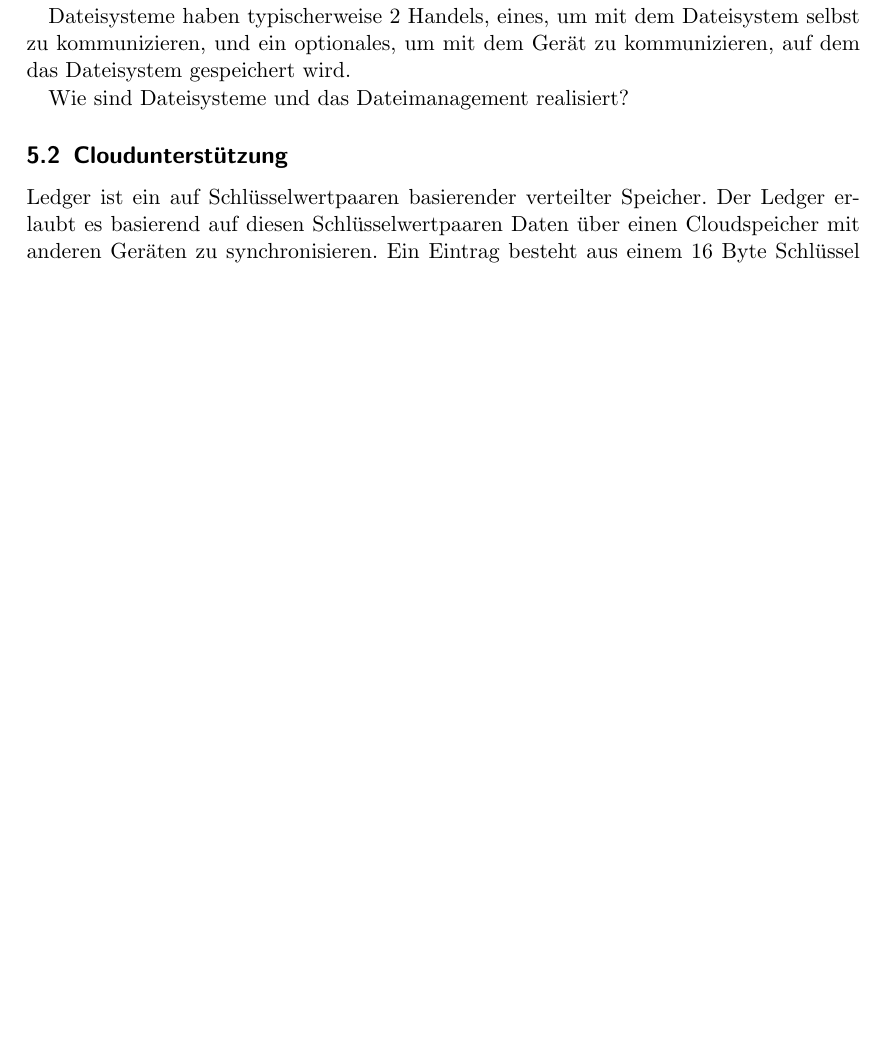
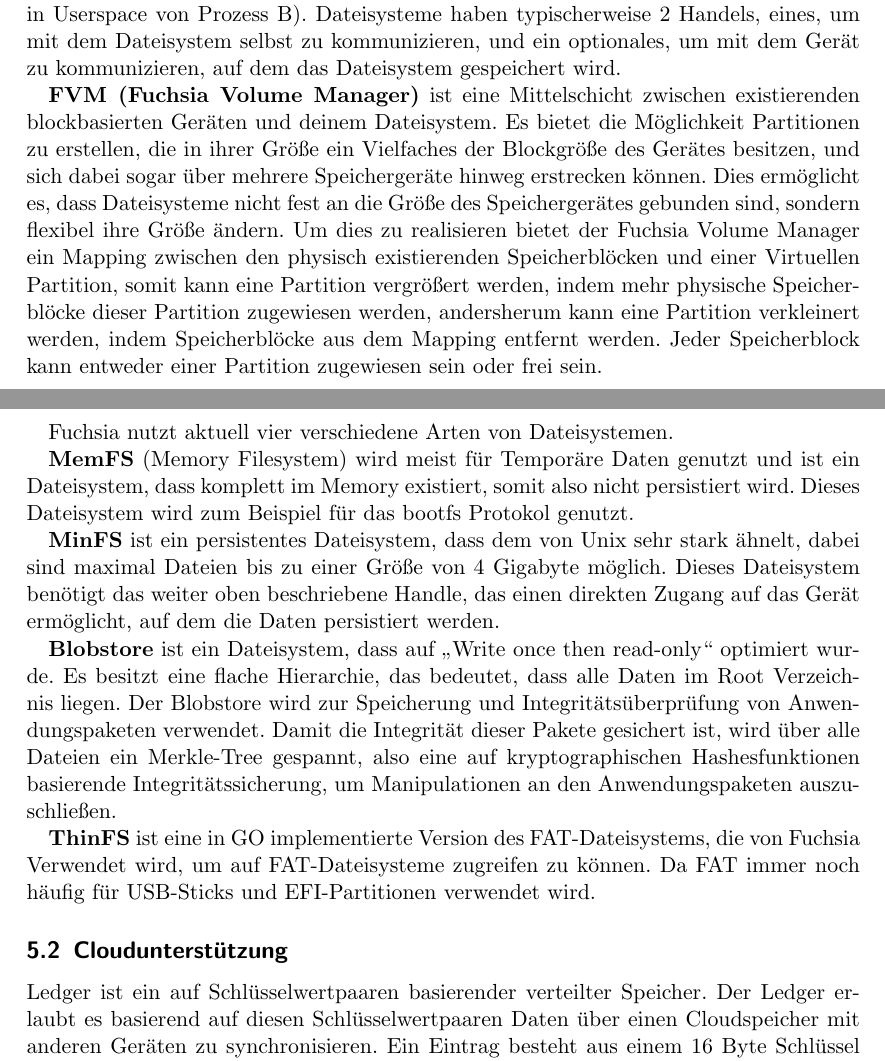
Before and after one commit to niklasweimann/Seminararbeit, a LaTeX document (fuchsia.tex): part of page 10 of 11 before the commit and two parts of pages 10 and 11 of 12 after it, the two joined at a grey line, cut so that both start at the same text, the shorter picture padded with empty space. Compiled offline with pdfLaTeX.

Commit message:
Finish Filesystems and Filearchitekture

```diff
--- a/fuchsia.tex
+++ b/fuchsia.tex
@@ -136,11 +136,19 @@
 \section{Dateisystem}
 \label{sec:Dateisystem}
 \subsection{Dateisystem Architektur und Dateisystem}
-Zircon hat kein eigenes Datei, sondern setzt darauf, dass ein Dateisystem im Benutzerbereich als Prozess zur Verfügung gestellt wird. Dadurch wird es theoretisch möglich, dass das Dateisystem während des laufenden Betriebes ausgetauscht und geupdatet werden kann. Diese Architektur setzt jedoch voraus, dass die Interaktion mit dem Dateisystem auf ein Interface beschränkt ist, dieses wird in Fuchsia mittels FIDL \cite{vglFIDLio} realisiert. Das Kommunikationsmodell für die Interaktion mit dem Dateisystem findet, da es sich immer um eine Kommunikation zwischen zwei Benutzerprozessen handelt, über Channels statt, wodurch ein Server/Client System entsteht. Der Prozess, der das Dateisystem zur Verfügung stellt, entspricht dabei einem Server und die Prozesse, die über die Channels, auf diesen Serverprozess zugreifen, um das Dateisystem zu nutzen, entsprechen in diesem Modell den Clients.
+Zircon hat kein eigenes Dateisystem, sondern setzt darauf, dass ein Dateisystem im Benutzerbereich als Prozess zur Verfügung gestellt wird. Dadurch wird es theoretisch möglich, dass das Dateisystem während des laufenden Betriebes ausgetauscht und geupdatet werden kann. Diese Architektur setzt jedoch voraus, dass die Interaktion mit dem Dateisystem auf ein Interface beschränkt ist, dieses wird in Fuchsia mittels FIDL \cite{vglFIDLio} definiert. Das Kommunikationsmodell für die Interaktion mit dem Dateisystem findet, da es sich immer um eine Kommunikation zwischen zwei Benutzerprozessen handelt, über Channels statt, wodurch ein Server/Client System entsteht. Der Prozess, der das Dateisystem zur Verfügung stellt, entspricht dabei einem Server und die Prozesse, die über die Channels, auf diesen Serverprozess zugreifen, um das Dateisystem zu nutzen, entsprechen in diesem Modell den Clients. Eine Konsequenz aus diesem Konzept ist, dass eine Datei nicht mittels Systemcall geöffnet werden kann, sondern erst eine IPC Verbindung durch einen Fuchsia Channel \cite{https://fuchsia.dev/fuchsia-src/reference/kernel_objects/channel} zwischen den Prozessen hergestellt werden muss, dadurch kommt es zu zwei Kontextwechseln (Userspace von Prozess A in Kernelspace in Userspace von Prozess B). Dateisysteme haben typischerweise 2 Handels, eines, um mit dem Dateisystem selbst zu kommunizieren, und ein optionales, um mit dem Gerät zu kommunizieren, auf dem das Dateisystem gespeichert wird.
 
-Dateisysteme haben typischerweise 2 Handels, eines, um mit dem Dateisystem selbst zu kommunizieren, und ein optionales, um mit dem Gerät zu kommunizieren, auf dem das Dateisystem gespeichert wird.
+\textbf{FVM (Fuchsia Volume Manager)} ist eine Mittelschicht zwischen existierenden blockbasierten Geräten und deinem Dateisystem. Es bietet die Möglichkeit Partitionen zu erstellen, die in ihrer Größe ein Vielfaches der Blockgröße des Gerätes besitzen, und sich dabei sogar über mehrere Speichergeräte hinweg erstrecken können. Dies ermöglicht es, dass Dateisysteme nicht fest an die Größe des Speichergerätes gebunden sind, sondern flexibel ihre Größe ändern. Um dies zu realisieren bietet der Fuchsia Volume Manager ein Mapping zwischen den physisch existierenden Speicherblöcken und einer Virtuellen Partition, somit kann eine Partition vergrößert werden, indem mehr physische Speicherblöcke dieser Partition zugewiesen werden, andersherum kann eine Partition verkleinert werden, indem Speicherblöcke aus dem Mapping entfernt werden. Jeder Speicherblock kann entweder einer Partition zugewiesen sein oder frei sein.
 
-Wie sind Dateisysteme und das Dateimanagement realisiert?
+Fuchsia nutzt aktuell vier verschiedene Arten von Dateisystemen.
+
+\textbf{MemFS} (Memory Filesystem) wird meist für Temporäre Daten genutzt und ist ein Dateisystem, dass komplett im Memory existiert, somit also nicht persistiert wird. Dieses Dateisystem wird zum Beispiel für das bootfs Protokol genutzt.
+
+\textbf{MinFS} ist ein persistentes Dateisystem, dass dem von Unix sehr stark ähnelt, dabei sind maximal Dateien bis zu einer Größe von 4 Gigabyte möglich. Dieses Dateisystem benötigt das weiter oben beschriebene Handle, das einen direkten Zugang auf das Gerät ermöglicht, auf dem die Daten persistiert werden.
+
+\textbf{Blobstore} ist ein Dateisystem, dass auf „Write once then read-only“ optimiert wurde. Es besitzt eine flache Hierarchie, das bedeutet, dass alle Daten im Root Verzeichnis liegen. Der Blobstore wird zur Speicherung und Integritätsüberprüfung von Anwendungspaketen verwendet. Damit die Integrität dieser Pakete gesichert ist, wird über alle Dateien ein Merkle-Tree gespannt, also eine auf kryptographischen Hashesfunktionen basierende Integritätssicherung, um Manipulationen an den Anwendungspaketen auszuschließen.
+
+\textbf{ThinFS} ist eine in GO implementierte Version des FAT-Dateisystems, die von Fuchsia Verwendet wird, um auf FAT-Dateisysteme zugreifen zu können. Da FAT immer noch häufig für USB-Sticks und EFI-Partitionen verwendet wird.
 \subsection{Cloudunterstützung}
 Ledger ist ein auf Schlüsselwertpaaren basierender verteilter Speicher. Der Ledger erlaubt es basierend auf diesen Schlüsselwertpaaren Daten über einen Cloudspeicher mit anderen Geräten zu synchronisieren. Ein Eintrag besteht aus einem 16 Byte Schlüssel und einem beliebig großen byte Wert, der zum Zeitpunkt dieser Arbeit nur durch die Nachrichtengröße für FIDL Nachrichten limitiert ist.
 
```
